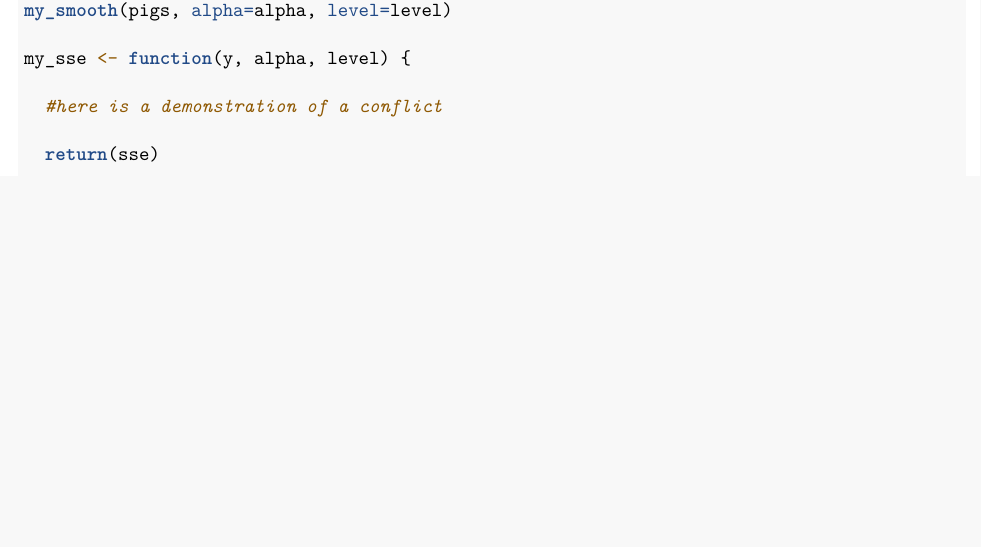
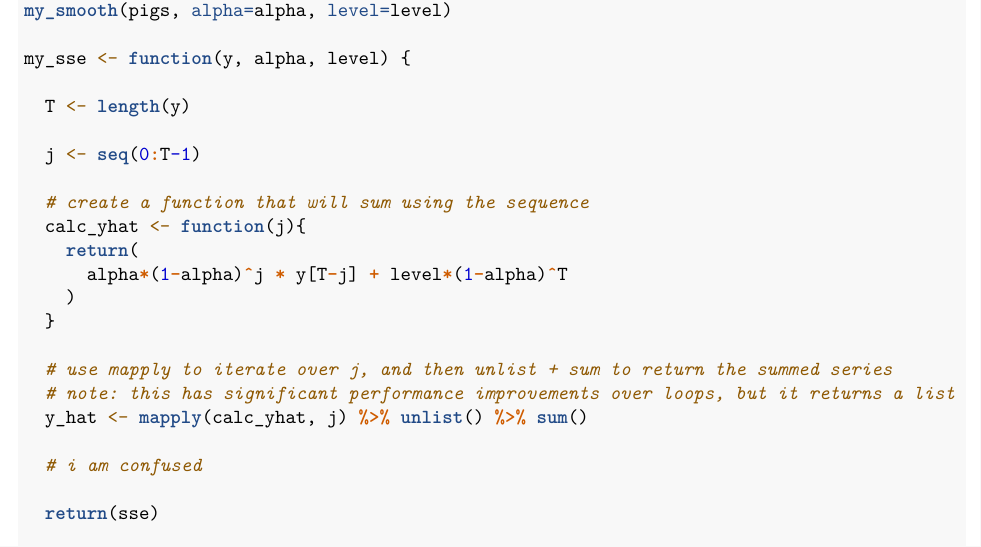
Before and after one commit to klgriffen96/summer23_data624, an R Markdown document (hw_1/AliceHW1.Rmd): part of page 4 of 4, cut so that both start at the same text, the shorter picture padded with empty space. Rendered offline with R 4.5, knitr and Pandoc, then LaTeX, with nearby package versions; some code elsewhere in the file could not run offline; common packages that the code uses without loading them are loaded.

Commit message:
Revert "demonstrating a conflict"
This reverts commit ec370040cf4178b7c794fc643f5ed9f5065a3969.

````diff
--- a/hw_1/AliceHW1.Rmd
+++ b/hw_1/AliceHW1.Rmd
@@ -183,7 +183,22 @@ my_smooth(pigs, alpha=alpha, level=level)
 ```{r 7.3}
 my_sse <- function(y, alpha, level) {
 
-  #here is a demonstration of a conflict
+  T <- length(y)
+
+  j <- seq(0:T-1)
+
+  # create a function that will sum using the sequence
+  calc_yhat <- function(j){
+    return(
+      alpha*(1-alpha)^j * y[T-j] + level*(1-alpha)^T
+    )
+  }
+
+  # use mapply to iterate over j, and then unlist + sum to return the summed series
+  # note: this has significant performance improvements over loops, but it returns a list
+  y_hat <- mapply(calc_yhat, j) %>% unlist() %>% sum()
+
+  # i am confused
 
   return(sse)
 
````
